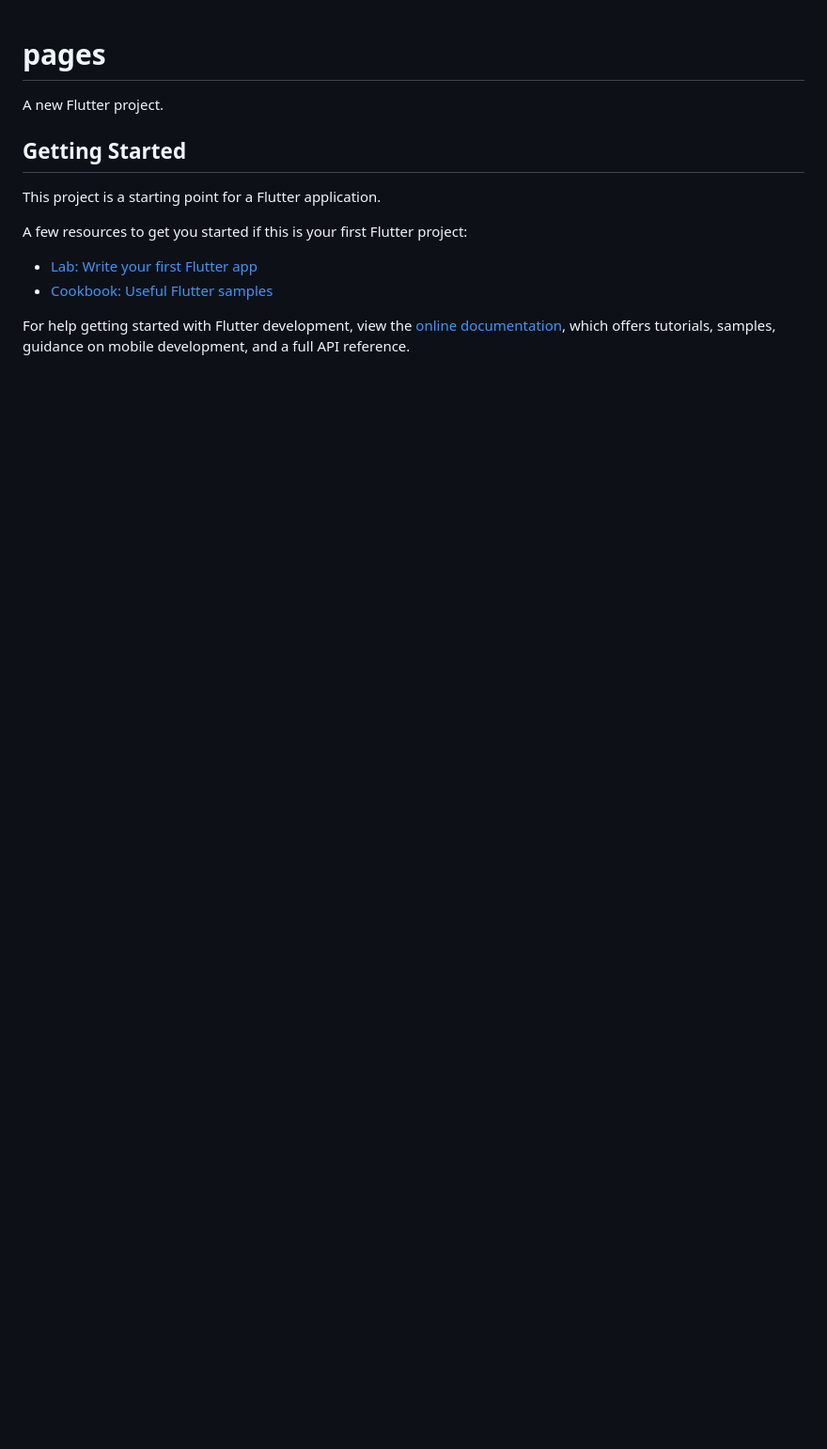
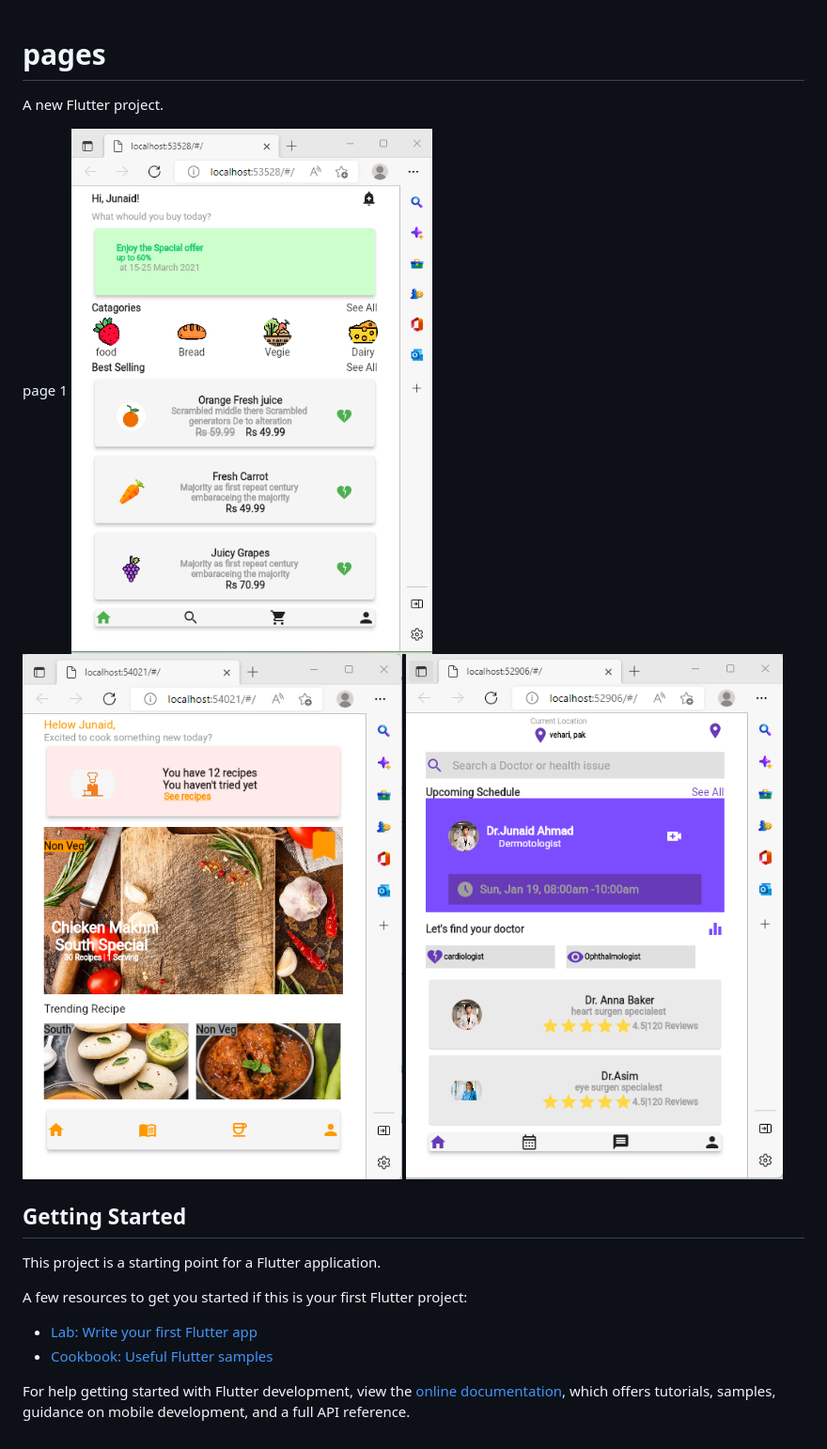
Before and after one commit to junaid-ahmad-vhr/flutter, a Markdown page: Assignment2/README.md, the part around the change. Shown: that part at 94% size. GitHub-like rendering; pictures changed too: Assignment2/page1.png (added), Assignment2/page2.png (added), Assignment2/page3.png (added); blank space fills up the shorter version.

```diff
--- a/Assignment2/README.md
+++ b/Assignment2/README.md
@@ -2,6 +2,10 @@
 
 A new Flutter project.
 
+page 1
+![Screenshot](page1.png)
+![Screenshot](page2.png)
+![Screenshot](page3.png)
 ## Getting Started
 
 This project is a starting point for a Flutter application.
```
Also changed, not shown: Assignment2/assets/doc.png (added), Assignment2/assets/doc2.png (added), Assignment2/assets/doc3.png (added), 2 other files.
